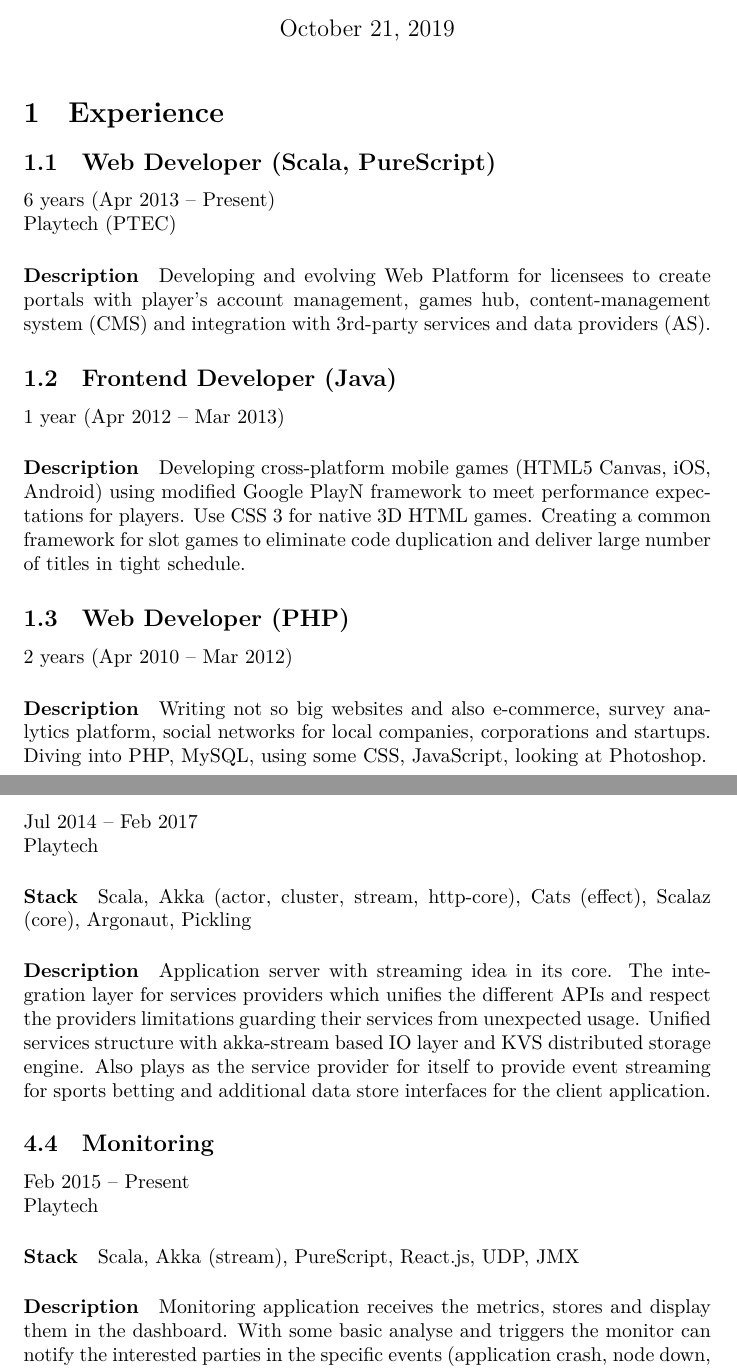
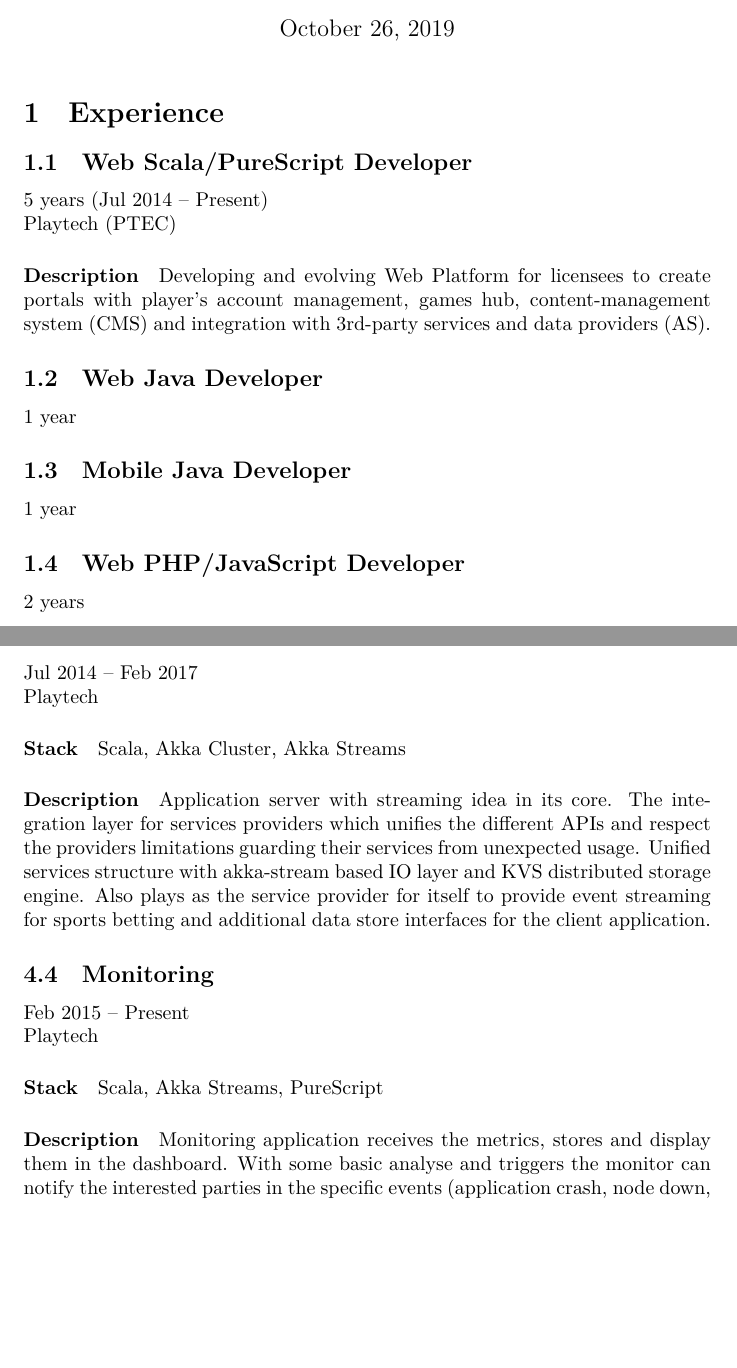
Before and after one commit to tellnobody1/cv, a LaTeX CV (cv.tex): two parts of pages 1 and 3 of 4 before the commit and two parts of pages 1 and 3 of 3 after it, joined at a grey line, cut so that both start at the same text, the shorter picture padded with empty space. The pictures show the PDF file print/cv.pdf that the author committed with the source.

Commit message:
update cv

```diff
--- a/cv.tex
+++ b/cv.tex
@@ -10,20 +10,21 @@
   location: Kyiv, Ukraine
 }
 \maketitle
+
 \section{Experience}
-\subsection{Web Developer (Scala, PureScript)}
-6 years (Apr 2013 – Present)\\Playtech (PTEC)
+\subsection{Web Scala/PureScript Developer}
+5 years (Jul 2014 – Present)\\Playtech (PTEC)
 \paragraph{Description}
 Developing and evolving Web Platform for licensees to create portals with player's account management, games hub, content-management system (CMS) and integration with 3rd-party services and data providers (AS).
-\subsection{Frontend Developer (Java)}
-1 year (Apr 2012 – Mar 2013)
-\paragraph{Description}
-Developing cross-platform mobile games (HTML5 Canvas, iOS, Android) using modified Google PlayN framework to meet performance expectations for players. Use CSS 3 for native 3D HTML games. Creating a common framework for slot games to eliminate code duplication and deliver large number of titles in tight schedule.
-\subsection{Web Developer (PHP)}
-2 years (Apr 2010 – Mar 2012)
-\paragraph{Description}
-Writing not so big websites and also e-commerce, survey analytics platform, social networks for local companies, corporations and startups. Diving into PHP, MySQL, using some CSS, JavaScript, looking at Photoshop.
+
+\subsection{Web Java Developer}
+1 year
+
+\subsection{Mobile Java Developer}
+1 year
+
+\subsection{Web PHP/JavaScript Developer}
+2 years
+
 \section{Education}
-\subsection{Kyiv National Taras Shevchenko University}
-Master of Science (2006 – 2012)\\
-Applied mathematics
+\paragraph{Kyiv National Taras Shevchenko University}
@@ -33,9 +35,13 @@ EPFL (École polytechnique fédérale de Lausanne)\\Dec 2013
+EPFL (École polytechnique fédérale de Lausanne)
+
 \section{Projects}
 \subsection{KVS}
-Jul 2014 – Present\\Playtech
-\paragraph{Stack} Scala, Akka (cluster, cluster-sharding), LevelDB (via jnr-ffi)
+Jul 2014 – Present\\
+Playtech\\
+\footahref{https://github.com/zero-deps/kvs}{zero-deps/kvs}
+\paragraph{Stack} Scala, Akka Cluster, LevelDB
 \paragraph{Description}
-\footahref{https://github.com/zero-deps/kvs}{Open-sourced} abstract Scala storage framework with high-level API for handling linked lists of polymorphic data (feeds).\\
+Abstract Scala storage framework with high-level API for handling linked lists of polymorphic data (feeds).\\
 Designed with various backends in mind and to work in pure JVM environment. Implementation based on top of KAI (implementation of Amazon DynamoDB in Erlang) port with modification to use akka-cluster infrastructure.\\
 Currently main backend is LevelDB to support embedded setup alongside application. Feed API (add/entries/remove) is built on top of Key-Value API (put/get/delete).\\
 KVS is highly available distributed (AP) strong eventual consistent (SEC) and sequentially consistent (via cluster sharding) storage. It is used for data from sport and games events. In some configurations used as distributed network file system. Also can be a generic storage for application.
@@ -45,19 +51,21 @@ Feb 2017 – Aug 2019\\Playtech
+\paragraph{Stack} Scala, Akka Cluster, PureScript, Protobuf
 \paragraph{Description}
 Content management system with one cluster setup to serve dozen licensees each with up to 10 websites. CMS is all about storing data and working with UI. Data is stored to distributed KVS and UI is built with pure functional strongly typed language (PureScript) which produces robust and fail-safe UI. User files are handled by distributed filesystem and meta data is saved to KVS.
+
 \subsection{AS}
 Jul 2014 – Feb 2017\\Playtech
-\paragraph{Stack} Scala, Akka (actor, cluster, stream, http-core), Cats (effect), Scalaz (core), Argonaut, Pickling
+\paragraph{Stack} Scala, Akka Cluster, Akka Streams
 \paragraph{Description}
 Application server with streaming idea in its core. The integration layer for services providers which unifies the different APIs and respect the providers limitations guarding their services from unexpected usage. Unified services structure with akka-stream based IO layer and KVS distributed storage engine. Also plays as the service provider for itself to provide event streaming for sports betting and additional data store interfaces for the client application.
+
 \subsection{Monitoring}
 Feb 2015 – Present\\Playtech
-\paragraph{Stack} Scala, Akka (stream), PureScript, React.js, UDP, JMX
+\paragraph{Stack} Scala, Akka Streams, PureScript
 \paragraph{Description}
 Monitoring application receives the metrics, stores and display them in the dashboard. With some basic analyse and triggers the monitor can notify the interested parties in the specific events (application crash, node down, specific user event occurs, etc). Visualization and performance reporting.
+
 \subsection{Documentation}
 Playtech
 \paragraph{Stack} Scala, Akka (http-core), LuaLaTeX, Hevea
 \paragraph{Description}
 Documenting system and server for the applications. LaTeX based tools for generating the project documentation in HTML and PDF format.
-\subsection{Open API}
-Playtech
```
Also changed, not shown: print/cv.pdf, cv.tex (13 more changed lines), 1 other file.
